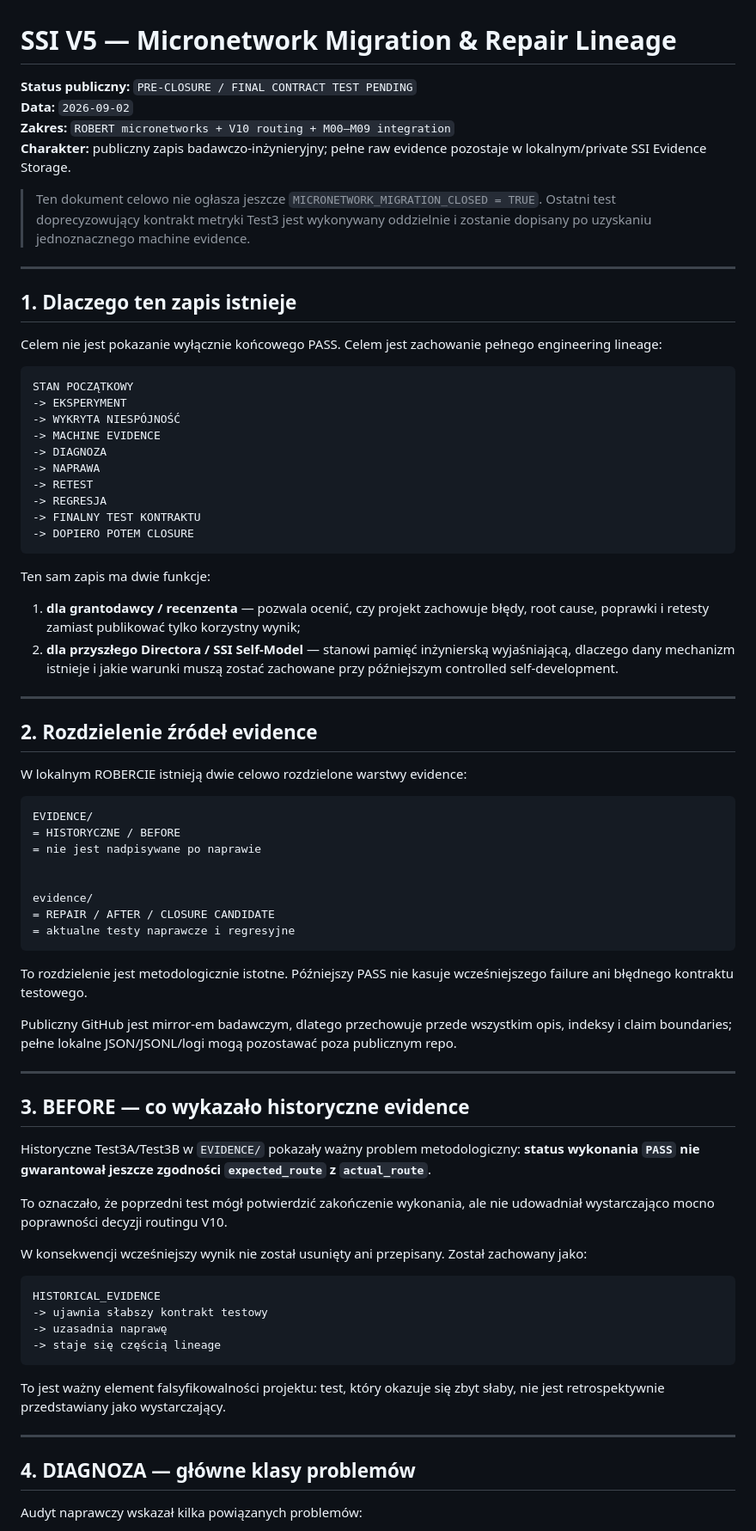
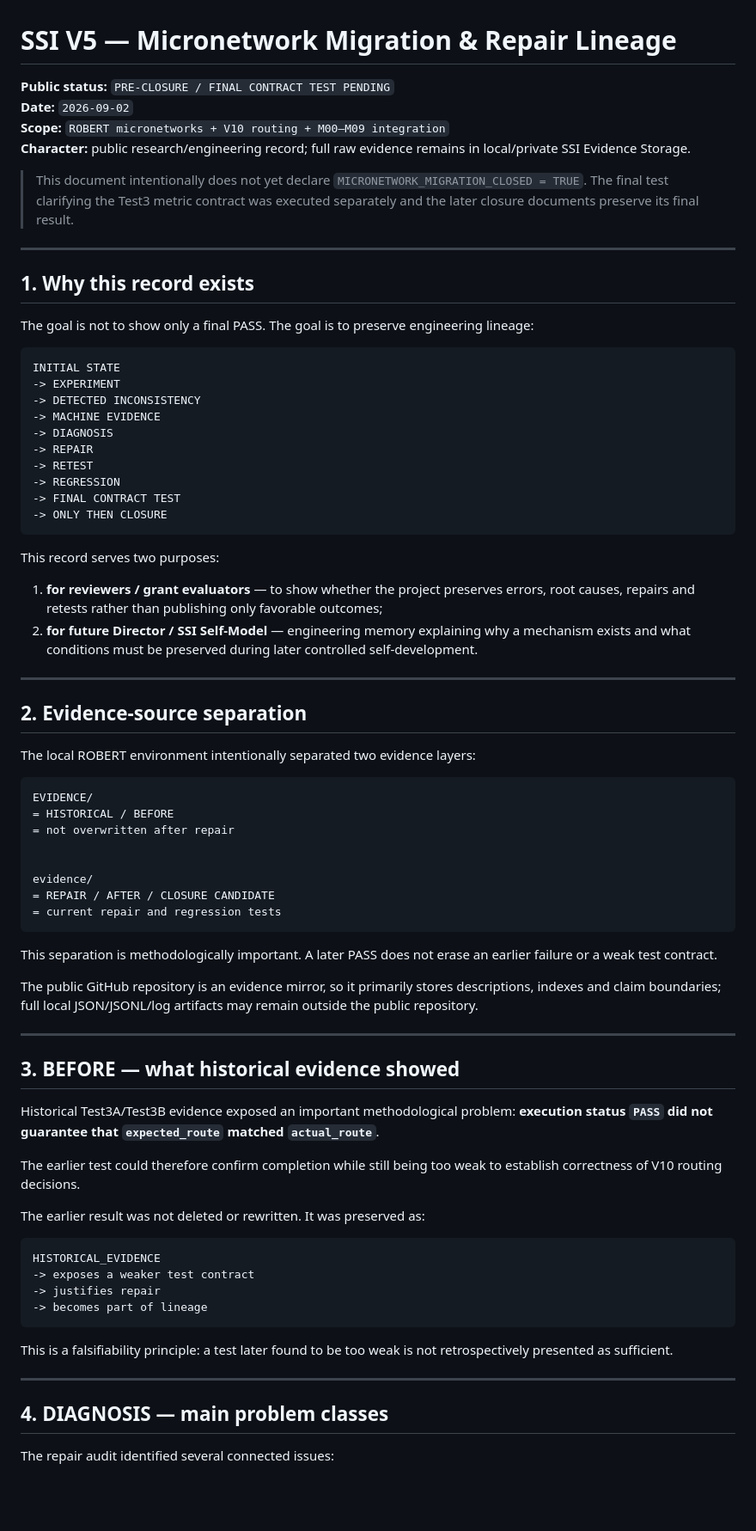
Before and after one commit to jankes72/SSI_V5, a Markdown page: evidence/MICRONETWORK_MIGRATION_REPAIR_LINEAGE_PRE_CLOSURE_20260902.md, the part around one of its changes. Shown at 86% size. Rendered like a GitHub page; blank space fills up the shorter version.

Commit message:
Translate micronetwork repair pre-closure lineage to English

````diff
--- a/evidence/MICRONETWORK_MIGRATION_REPAIR_LINEAGE_PRE_CLOSURE_20260902.md
+++ b/evidence/MICRONETWORK_MIGRATION_REPAIR_LINEAGE_PRE_CLOSURE_20260902.md
@@ -1,79 +1,79 @@
 # SSI V5 — Micronetwork Migration & Repair Lineage
 
-**Status publiczny:** `PRE-CLOSURE / FINAL CONTRACT TEST PENDING`
-**Data:** `2026-09-02`
-**Zakres:** `ROBERT micronetworks + V10 routing + M00–M09 integration`
-**Charakter:** publiczny zapis badawczo-inżynieryjny; pełne raw evidence pozostaje w lokalnym/private SSI Evidence Storage.
+**Public status:** `PRE-CLOSURE / FINAL CONTRACT TEST PENDING`
+**Date:** `2026-09-02`
+**Scope:** `ROBERT micronetworks + V10 routing + M00–M09 integration`
+**Character:** public research/engineering record; full raw evidence remains in local/private SSI Evidence Storage.
 
-> Ten dokument celowo nie ogłasza jeszcze `MICRONETWORK_MIGRATION_CLOSED = TRUE`. Ostatni test doprecyzowujący kontrakt metryki Test3 jest wykonywany oddzielnie i zostanie dopisany po uzyskaniu jednoznacznego machine evidence.
+> This document intentionally does not yet declare `MICRONETWORK_MIGRATION_CLOSED = TRUE`. The final test clarifying the Test3 metric contract was executed separately and the later closure documents preserve its final result.
 
 ---
 
-## 1. Dlaczego ten zapis istnieje
+## 1. Why this record exists
 
-Celem nie jest pokazanie wyłącznie końcowego PASS. Celem jest zachowanie pełnego engineering lineage:
+The goal is not to show only a final PASS. The goal is to preserve engineering lineage:
 
 ```text
-STAN POCZĄTKOWY
--> EKSPERYMENT
--> WYKRYTA NIESPÓJNOŚĆ
+INITIAL STATE
+-> EXPERIMENT
+-> DETECTED INCONSISTENCY
 -> MACHINE EVIDENCE
--> DIAGNOZA
--> NAPRAWA
+-> DIAGNOSIS
+-> REPAIR
 -> RETEST
--> REGRESJA
--> FINALNY TEST KONTRAKTU
--> DOPIERO POTEM CLOSURE
+-> REGRESSION
+-> FINAL CONTRACT TEST
+-> ONLY THEN CLOSURE
 ```
 
-Ten sam zapis ma dwie funkcje:
+This record serves two purposes:
 
-1. **dla grantodawcy / recenzenta** — pozwala ocenić, czy projekt zachowuje błędy, root cause, poprawki i retesty zamiast publikować tylko korzystny wynik;
-2. **dla przyszłego Directora / SSI Self-Model** — stanowi pamięć inżynierską wyjaśniającą, dlaczego dany mechanizm istnieje i jakie warunki muszą zostać zachowane przy późniejszym controlled self-development.
+1. **for reviewers / grant evaluators** — to show whether the project preserves errors, root causes, repairs and retests rather than publishing only favorable outcomes;
+2. **for future Director / SSI Self-Model** — engineering memory explaining why a mechanism exists and what conditions must be preserved during later controlled self-development.
 
 ---
 
-## 2. Rozdzielenie źródeł evidence
+## 2. Evidence-source separation
 
-W lokalnym ROBERCIE istnieją dwie celowo rozdzielone warstwy evidence:
+The local ROBERT environment intentionally separated two evidence layers:
 
 ```text
 EVIDENCE/
-= HISTORYCZNE / BEFORE
-= nie jest nadpisywane po naprawie
+= HISTORICAL / BEFORE
+= not overwritten after repair
 
 
 evidence/
 = REPAIR / AFTER / CLOSURE CANDIDATE
-= aktualne testy naprawcze i regresyjne
+= current repair and regression tests
 ```
 
-To rozdzielenie jest metodologicznie istotne. Późniejszy PASS nie kasuje wcześniejszego failure ani błędnego kontraktu testowego.
+This separation is methodologically important. A later PASS does not erase an earlier failure or a weak test contract.
 
-Publiczny GitHub jest mirror-em badawczym, dlatego przechowuje przede wszystkim opis, indeksy i claim boundaries; pełne lokalne JSON/JSONL/logi mogą pozostawać poza publicznym repo.
+The public GitHub repository is an evidence mirror, so it primarily stores descriptions, indexes and claim boundaries; full local JSON/JSONL/log artifacts may remain outside the public repository.
 
 ---
 
-## 3. BEFORE — co wykazało historyczne evidence
+## 3. BEFORE — what historical evidence showed
 
-Historyczne Test3A/Test3B w `EVIDENCE/` pokazały ważny problem metodologiczny: **status wykonania `PASS` nie gwarantował jeszcze zgodności `expected_route` z `actual_route`**.
+Historical Test3A/Test3B evidence exposed an important methodological problem: **execution status `PASS` did not guarantee that `expected_route` matched `actual_route`**.
 
-To oznaczało, że poprzedni test mógł potwierdzić zakończenie wykonania, ale nie udowadniał wystarczająco mocno poprawności decyzji routingu V10.
+The earlier test could therefore confirm completion while still being too weak to establish correctness of V10 routing decisions.
 
-W konsekwencji wcześniejszy wynik nie został usunięty ani przepisany. Został zachowany jako:
+The earlier result was not deleted or rewritten. It was preserved as:
 
 ```text
 HISTORICAL_EVIDENCE
--> ujawnia słabszy kontrakt testowy
--> uzasadnia naprawę
--> staje się częścią lineage
+-> exposes a weaker test contract
+-> justifies repair
+-> becomes part of lineage
 ```
 
-To jest ważny element falsyfikowalności projektu: test, który okazuje się zbyt słaby, nie jest retrospektywnie przedstawiany jako wystarczający.
+This is a falsifiability principle: a test later found to be too weak is not retrospectively presented as sufficient.
 
 ---
 
-## 4. DIAGNOZA — główne klasy problemów
+## 4. DIAGNOSIS — main problem classes
 
-Audyt naprawczy wskazał kilka powiązanych problemów:
+The repair audit identified several connected issues:
 
````
Also changed, not shown: other parts of evidence/MICRONETWORK_MIGRATION_REPAIR_LINEAGE_PRE_CLOSURE_20260902.md (+93 -97 lines).
